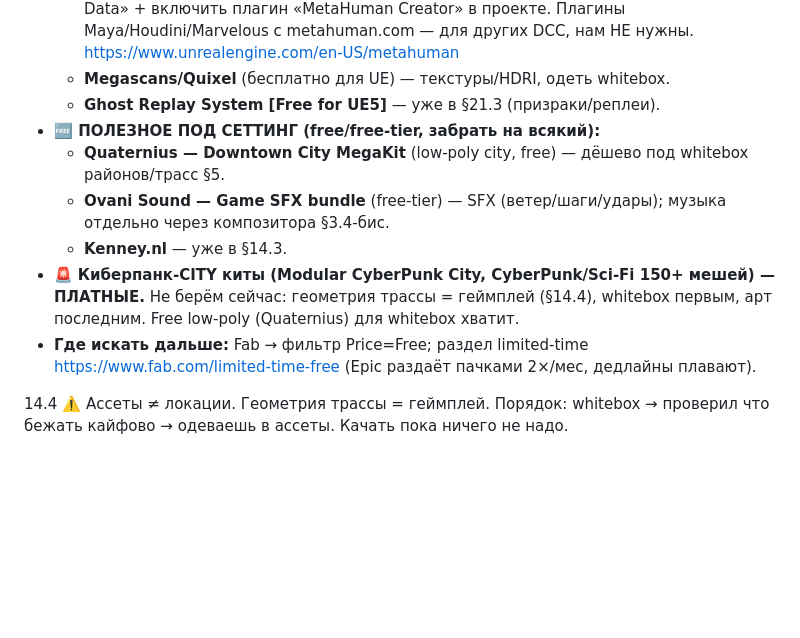
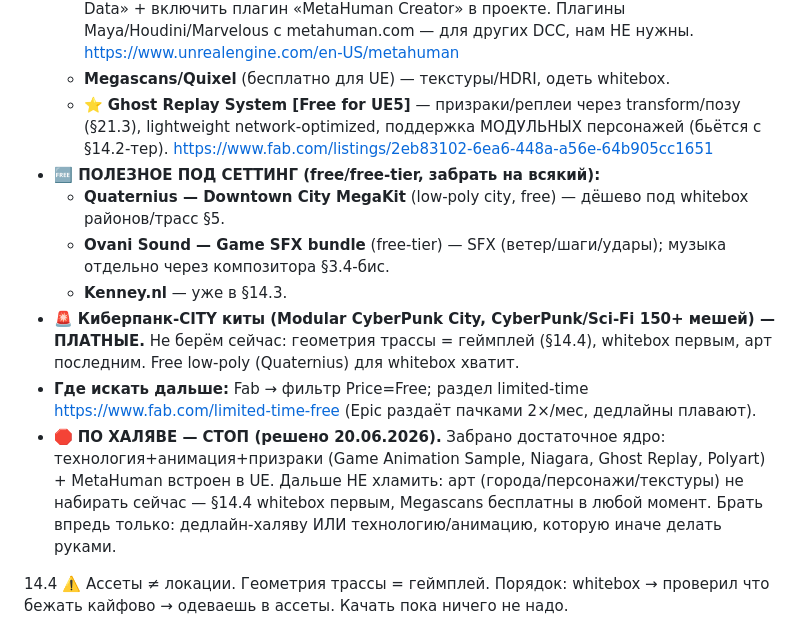
Before and after one commit to Mokhnatti/movement-parkour-racer, a Markdown page: PLAN.md, the part around the change. GitHub-like rendering; blank space fills up the shorter version.

Commit message:
Ghost Replay System (free) + правило: по халяве стоп, арт не хламить (whitebox первым)

```diff
--- a/PLAN.md
+++ b/PLAN.md
@@ -244,13 +244,14 @@ UE 5.8 (вышел 17.06.2026) — официальный MCP-плагин в д
   - ⭐ **Niagara Examples Pack (50+ VFX, UE5.7, Fab)** — трейлы/спарки/пинги-маркеры/footstep FX/lightning → скорость-VFX (стрик-линии/ветер §3.3-кватер, маркер цели §5т.4). https://www.unrealengine.com/news/discover-over-50-free-niagara-systems-ready-to-use-in-unreal-engine-5-7
   - **MetaHuman** (бесплатно, <$1M) — резерв под стримерские лица §25 / база при fidelity-варианте (б) §14.2-тер. ⚠️ С UE 5.6+ ВСТРОЕН В ДВИЖОК, отдельной загрузки/кнопки НЕТ: при установке UE 5.8 отметить компонент «MetaHuman Creator Core Data» + включить плагин «MetaHuman Creator» в проекте. Плагины Maya/Houdini/Marvelous с metahuman.com — для других DCC, нам НЕ нужны. https://www.unrealengine.com/en-US/metahuman
   - **Megascans/Quixel** (бесплатно для UE) — текстуры/HDRI, одеть whitebox.
-  - **Ghost Replay System [Free for UE5]** — уже в §21.3 (призраки/реплеи).
+  - ⭐ **Ghost Replay System [Free for UE5]** — призраки/реплеи через transform/позу (§21.3), lightweight network-optimized, поддержка МОДУЛЬНЫХ персонажей (бьётся с §14.2-тер). https://www.fab.com/listings/2eb83102-6ea6-448a-a56e-64b905cc1651
 - **🆓 ПОЛЕЗНОЕ ПОД СЕТТИНГ (free/free-tier, забрать на всякий):**
   - **Quaternius — Downtown City MegaKit** (low-poly city, free) — дёшево под whitebox районов/трасс §5.
   - **Ovani Sound — Game SFX bundle** (free-tier) — SFX (ветер/шаги/удары); музыка отдельно через композитора §3.4-бис.
   - **Kenney.nl** — уже в §14.3.
 - 🚨 **Киберпанк-CITY киты (Modular CyberPunk City, CyberPunk/Sci-Fi 150+ мешей) — ПЛАТНЫЕ.** Не берём сейчас: геометрия трассы = геймплей (§14.4), whitebox первым, арт последним. Free low-poly (Quaternius) для whitebox хватит.
 - **Где искать дальше:** Fab → фильтр Price=Free; раздел limited-time https://www.fab.com/limited-time-free (Epic раздаёт пачками 2×/мес, дедлайны плавают).
+- 🛑 **ПО ХАЛЯВЕ — СТОП (решено 20.06.2026).** Забрано достаточное ядро: технология+анимация+призраки (Game Animation Sample, Niagara, Ghost Replay, Polyart) + MetaHuman встроен в UE. Дальше НЕ хламить: арт (города/персонажи/текстуры) не набирать сейчас — §14.4 whitebox первым, Megascans бесплатны в любой момент. Брать впредь только: дедлайн-халяву ИЛИ технологию/анимацию, которую иначе делать руками.
 
 14.4 ⚠️ Ассеты ≠ локации. Геометрия трассы = геймплей. Порядок: whitebox → проверил что бежать кайфово → одеваешь в ассеты. Качать пока ничего не надо.
 
```
